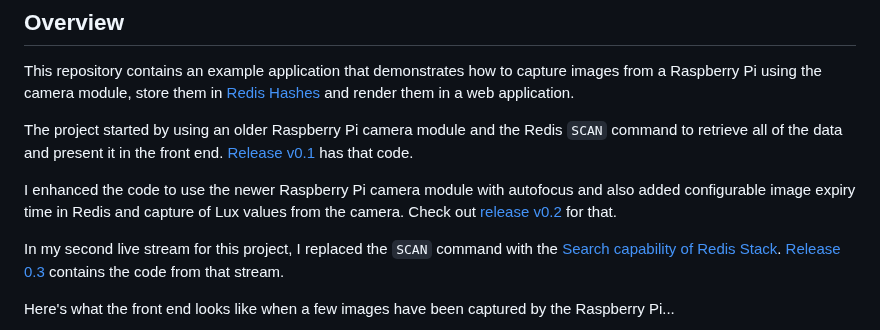
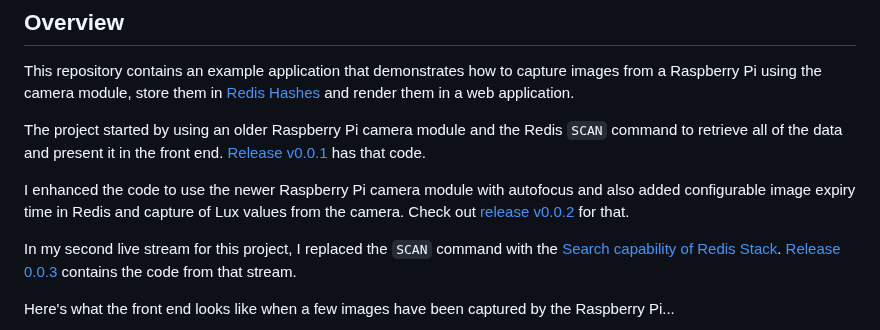
Before and after one commit to simonprickett/redis-pi-camera, a Markdown page: README.md, the part around the change. Rendered like a GitHub page.

Commit message:
Fixed release numbers.

```diff
--- a/README.md
+++ b/README.md
@@ -4,11 +4,11 @@
 
 This repository contains an example application that demonstrates how to capture images from a Raspberry Pi using the camera module, store them in [Redis Hashes](https://redis.io/docs/data-types/hashes/) and render them in a web application.
 
-The project started by using an older Raspberry Pi camera module and the Redis `SCAN` command to retrieve all of the data and present it in the front end.  [Release v0.1](https://github.com/simonprickett/redis-pi-camera/releases/tag/v0.0.1) has that code.
+The project started by using an older Raspberry Pi camera module and the Redis `SCAN` command to retrieve all of the data and present it in the front end.  [Release v0.0.1](https://github.com/simonprickett/redis-pi-camera/releases/tag/v0.0.1) has that code.
 
-I enhanced the code to use the newer Raspberry Pi camera module with autofocus and also added configurable image expiry time in Redis and capture of Lux values from the camera.  Check out [release v0.2](https://github.com/simonprickett/redis-pi-camera/releases/tag/v0.0.2) for that.
+I enhanced the code to use the newer Raspberry Pi camera module with autofocus and also added configurable image expiry time in Redis and capture of Lux values from the camera.  Check out [release v0.0.2](https://github.com/simonprickett/redis-pi-camera/releases/tag/v0.0.2) for that.
 
-In my second live stream for this project, I replaced the `SCAN` command with the [Search capability of Redis Stack](https://redis.io/docs/stack/search/).  [Release 0.3](https://github.com/simonprickett/redis-pi-camera/releases/tag/v0.0.3) contains the code from that stream.
+In my second live stream for this project, I replaced the `SCAN` command with the [Search capability of Redis Stack](https://redis.io/docs/stack/search/).  [Release 0.0.3](https://github.com/simonprickett/redis-pi-camera/releases/tag/v0.0.3) contains the code from that stream.
 
 Here's what the front end looks like when a few images have been captured by the Raspberry Pi...
 
```
